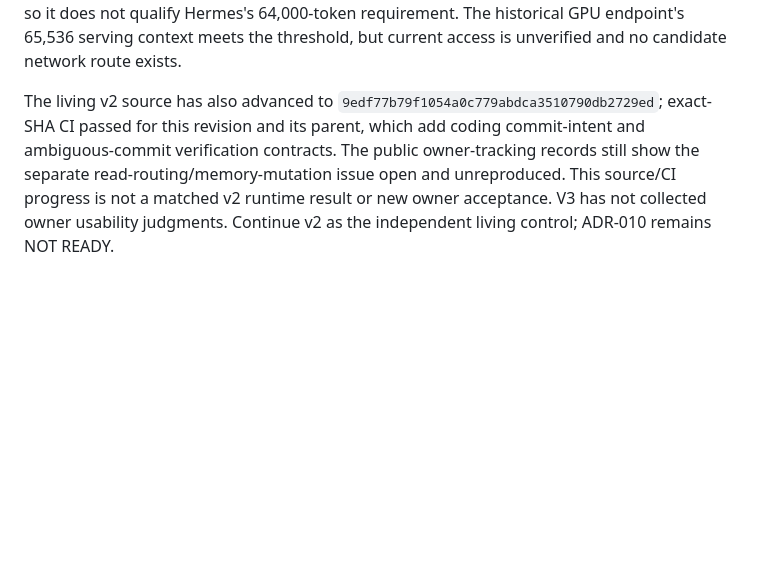
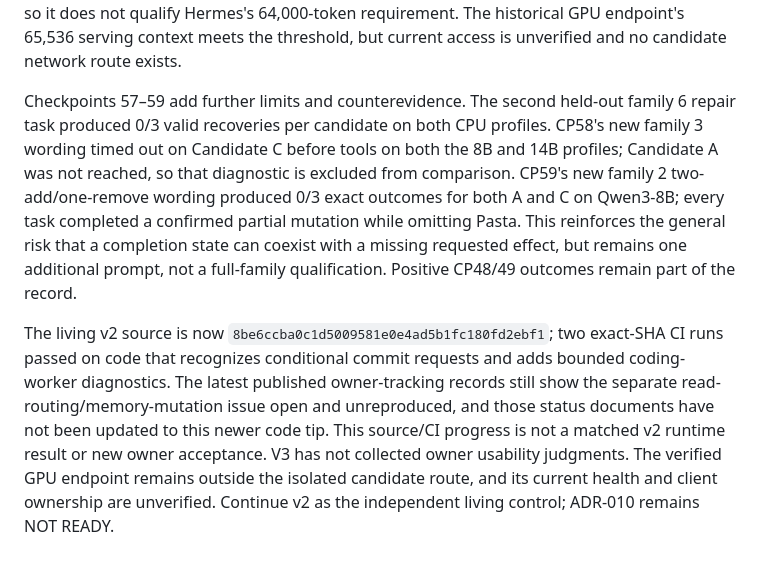
Before and after one commit to p0rkm4th/hades-v3, a Markdown page: docs/ADR_010_RECOMMENDATION.md, the part around the change. Rendered like a GitHub page; blank space fills up the shorter version.

Commit message:
Update CP59 recommendation and publication status

```diff
--- a/docs/ADR_010_RECOMMENDATION.md
+++ b/docs/ADR_010_RECOMMENDATION.md
@@ -20,4 +20,6 @@ Checkpoints 50–51 added a matched family 6 profile comparison at the same cand
 
 Checkpoints 52–55 repeat the same family 2 request across model profiles and candidate order. On 8B, both candidates passed 0/6 exact after-states, completing removal-only effects as if the request were done even when the order was counterbalanced. Across two 14B screens, A passed 4/6 and C 3/6; all seven tool-reaching attempts had the exact state, while five of twelve attempts failed before tools with zero effects. Successful A attempts used more tool calls/effects in this small sample. This is a substantial model-profile and attrition signal for one wording, not a model or harness recommendation. The CPU 14B context remains 40,960, so it does not qualify Hermes's 64,000-token requirement. The historical GPU endpoint's 65,536 serving context meets the threshold, but current access is unverified and no candidate network route exists.
 
-The living v2 source has also advanced to `9edf77b79f1054a0c779abdca3510790db2729ed`; exact-SHA CI passed for this revision and its parent, which add coding commit-intent and ambiguous-commit verification contracts. The public owner-tracking records still show the separate read-routing/memory-mutation issue open and unreproduced. This source/CI progress is not a matched v2 runtime result or new owner acceptance. V3 has not collected owner usability judgments. Continue v2 as the independent living control; ADR-010 remains NOT READY.
+Checkpoints 57–59 add further limits and counterevidence. The second held-out family 6 repair task produced 0/3 valid recoveries per candidate on both CPU profiles. CP58's new family 3 wording timed out on Candidate C before tools on both the 8B and 14B profiles; Candidate A was not reached, so that diagnostic is excluded from comparison. CP59's new family 2 two-add/one-remove wording produced 0/3 exact outcomes for both A and C on Qwen3-8B; every task completed a confirmed partial mutation while omitting Pasta. This reinforces the general risk that a completion state can coexist with a missing requested effect, but remains one additional prompt, not a full-family qualification. Positive CP48/49 outcomes remain part of the record.
+
+The living v2 source is now `8be6ccba0c1d5009581e0e4ad5b1fc180fd2ebf1`; two exact-SHA CI runs passed on code that recognizes conditional commit requests and adds bounded coding-worker diagnostics. The latest published owner-tracking records still show the separate read-routing/memory-mutation issue open and unreproduced, and those status documents have not been updated to this newer code tip. This source/CI progress is not a matched v2 runtime result or new owner acceptance. V3 has not collected owner usability judgments. The verified GPU endpoint remains outside the isolated candidate route, and its current health and client ownership are unverified. Continue v2 as the independent living control; ADR-010 remains NOT READY.
```
Also changed, not shown: docs/CURRENT_STATE.md (+1 -0 lines).
